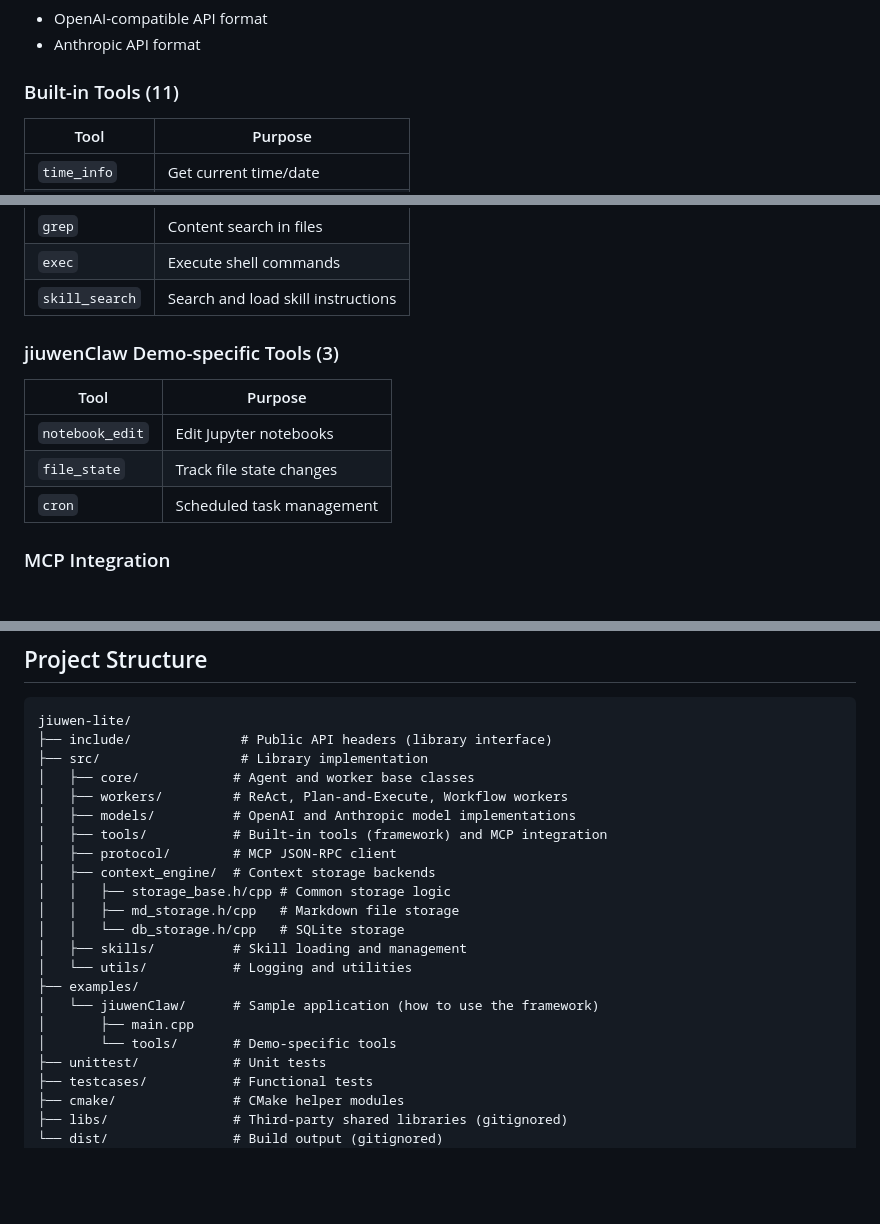
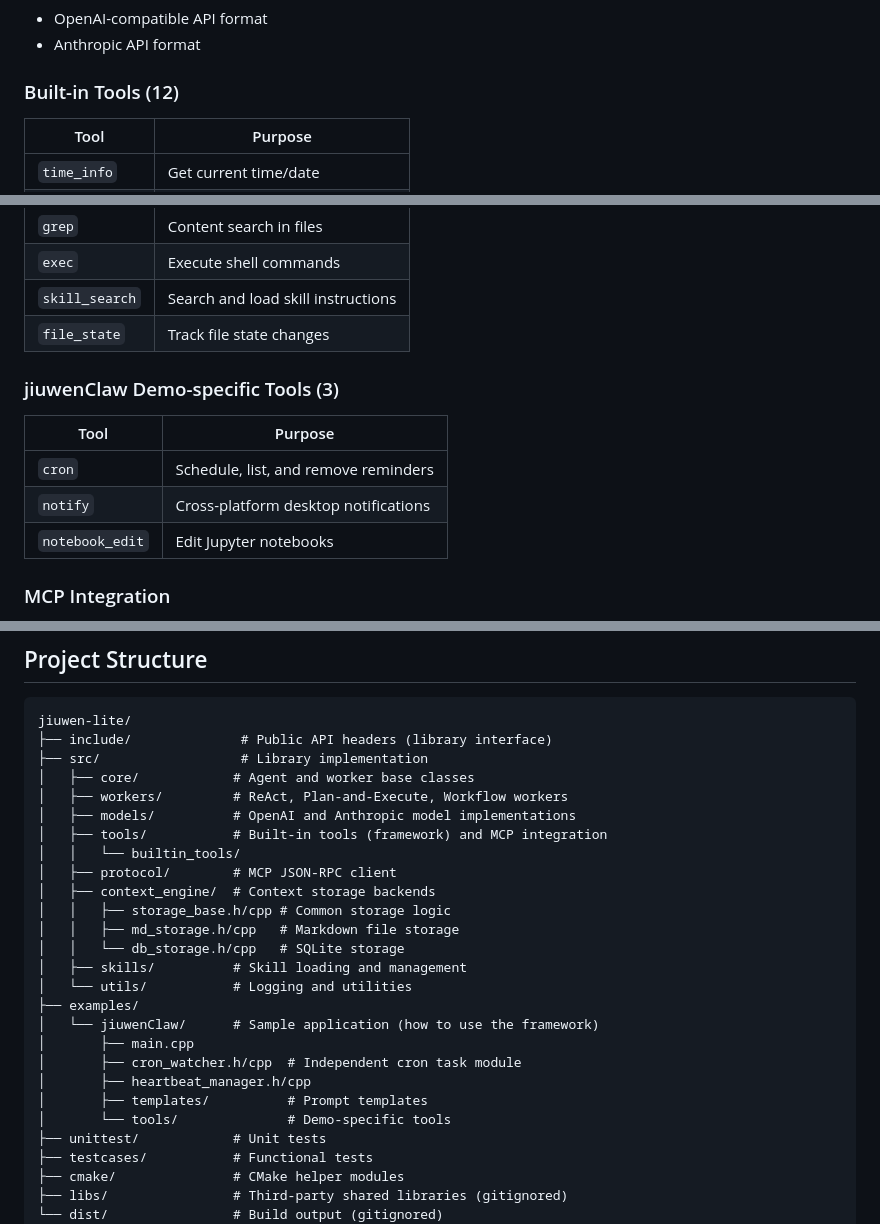
Before and after one commit to Hechao84/agent-core-cpp, a Markdown page: README.md, 3 parts joined by grey strips. GitHub-like rendering; blank space fills up the shorter version.

Commit message:
docs: update README.md to reflect latest project structure and tools

```diff
--- a/README.md
+++ b/README.md
@@ -23,7 +23,7 @@ After building, the following artifacts are produced:
 - OpenAI-compatible API format
 - Anthropic API format
 
-### Built-in Tools (11)
+### Built-in Tools (12)
 | Tool | Purpose |
 |------|---------|
 | `time_info` | Get current time/date |
@@ -37,13 +37,14 @@ After building, the following artifacts are produced:
 | `grep` | Content search in files |
 | `exec` | Execute shell commands |
 | `skill_search` | Search and load skill instructions |
+| `file_state` | Track file state changes |
 
 ### jiuwenClaw Demo-specific Tools (3)
 | Tool | Purpose |
 |------|---------|
+| `cron` | Schedule, list, and remove reminders |
+| `notify` | Cross-platform desktop notifications |
 | `notebook_edit` | Edit Jupyter notebooks |
-| `file_state` | Track file state changes |
-| `cron` | Scheduled task management |
 
 ### MCP Integration
 - Model Context Protocol support with STDIO, SSE, and Streamable HTTP transports
@@ -202,6 +203,7 @@ jiuwen-lite/
 │   ├── workers/         # ReAct, Plan-and-Execute, Workflow workers
 │   ├── models/          # OpenAI and Anthropic model implementations
 │   ├── tools/           # Built-in tools (framework) and MCP integration
+│   │   └── builtin_tools/
 │   ├── protocol/        # MCP JSON-RPC client
 │   ├── context_engine/  # Context storage backends
 │   │   ├── storage_base.h/cpp # Common storage logic
@@ -212,7 +214,10 @@ jiuwen-lite/
 ├── examples/
 │   └── jiuwenClaw/      # Sample application (how to use the framework)
 │       ├── main.cpp
-│       └── tools/       # Demo-specific tools
+│       ├── cron_watcher.h/cpp  # Independent cron task module
+│       ├── heartbeat_manager.h/cpp
+│       ├── templates/          # Prompt templates
+│       └── tools/              # Demo-specific tools
 ├── unittest/            # Unit tests
 ├── testcases/           # Functional tests
 ├── cmake/               # CMake helper modules
```
